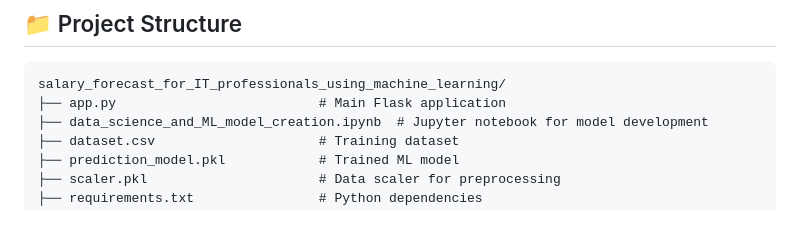
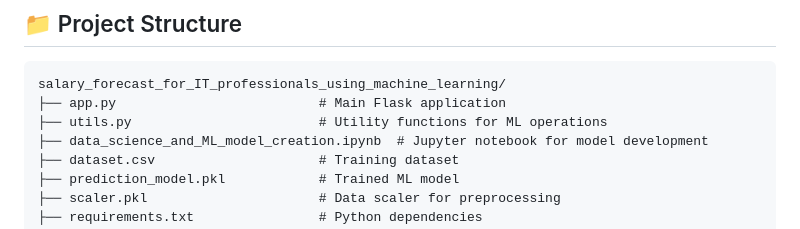
Before and after one commit to gabriel-adutra/salary_forecast_for_IT_professionals_using_machine_learning, a Markdown page: README.md, the part around the change. Drawn GitHub-style.

Commit message:
Inserting utils.py into the source tree.

````diff
--- a/README.md
+++ b/README.md
@@ -25,6 +25,7 @@ This project implements a machine learning-based salary prediction system for IT
 ```
 salary_forecast_for_IT_professionals_using_machine_learning/
 ├── app.py                          # Main Flask application
+├── utils.py                        # Utility functions for ML operations
 ├── data_science_and_ML_model_creation.ipynb  # Jupyter notebook for model development
 ├── dataset.csv                     # Training dataset
 ├── prediction_model.pkl            # Trained ML model
````
